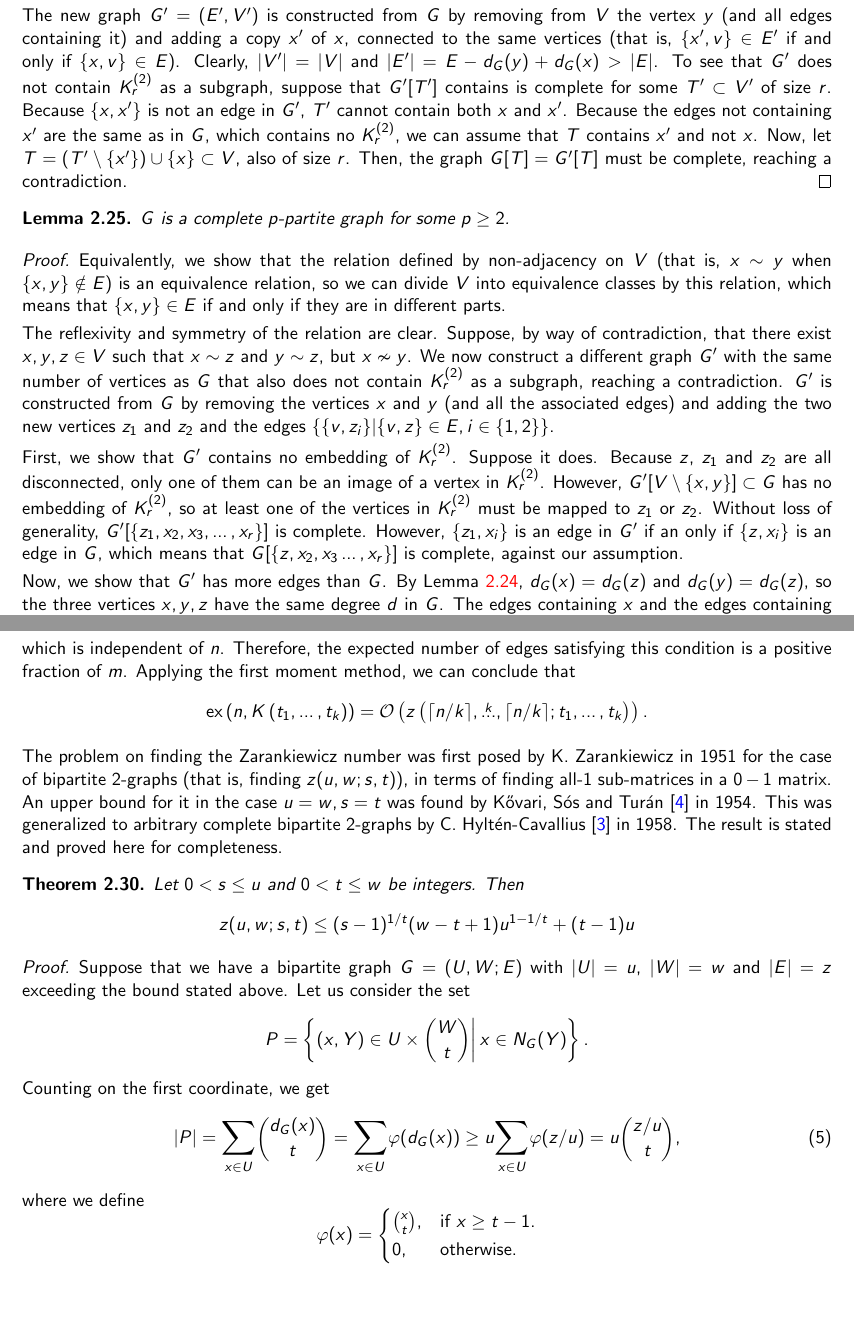
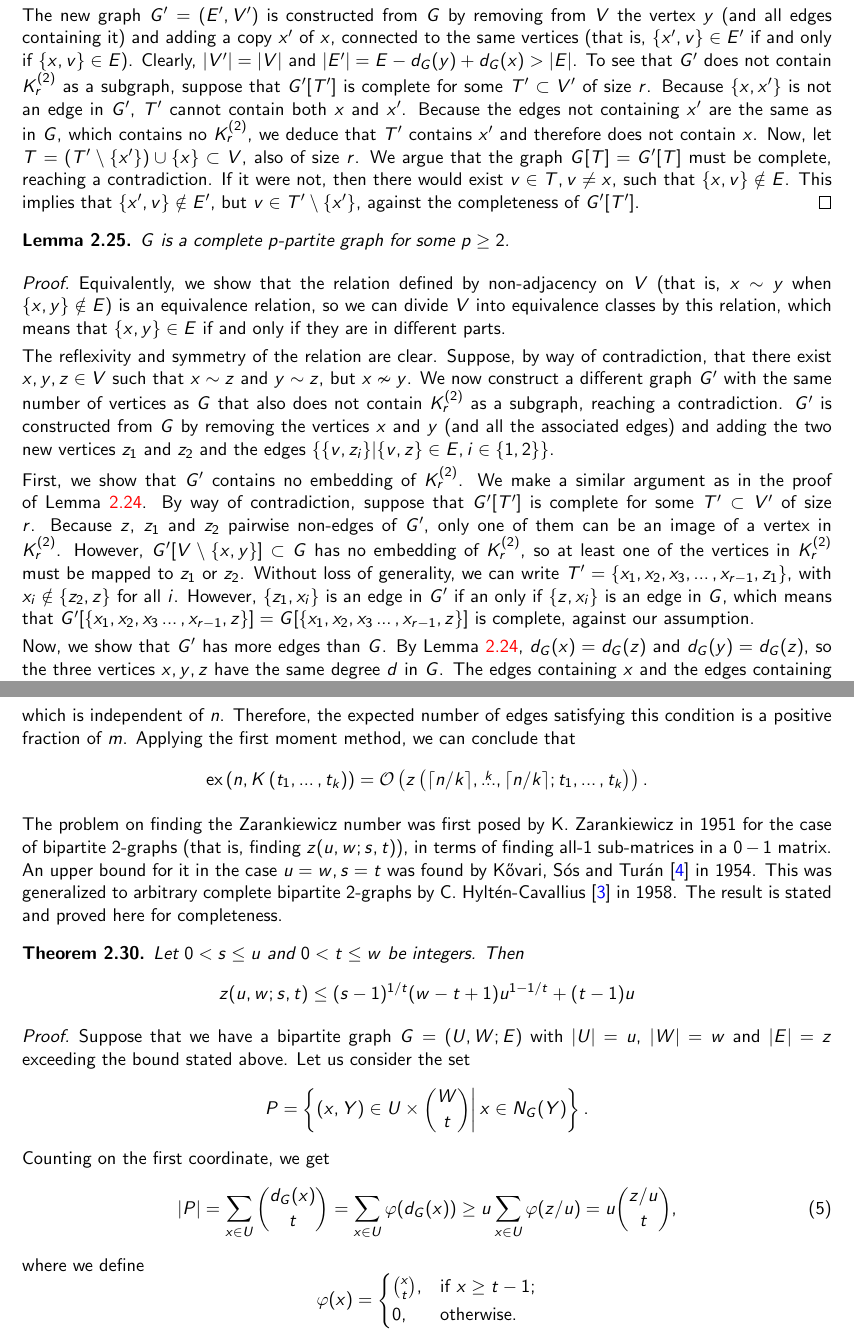
Before and after one commit to ferranEspuna/TFM, a LaTeX thesis (src/thesis.tex, which reads src/sections/preliminaries.tex): two parts of pages 15 and 17 of 27, joined at a grey line, cut so that both start at the same text, the shorter picture padded with empty space. Compiled offline with pdfLaTeX.

Commit message:
gemini feedback

```diff
--- a/src/sections/preliminaries.tex
+++ b/src/sections/preliminaries.tex
@@ -461,12 +463,15 @@ $\ex{n}{\completesuperindex{2}{r}}$edges, and use the following two lemmas.
         if and only if $\{x, v\} \in E$).
         Clearly, $|V'| = |V|$ and $|E'| = E - d_G(y) + d_G(x) > |E|$.
         To see that $G'$ does not contain $K_r^{(2)}$ as a subgraph,
-        suppose that $G'[T']$ contains is complete for some $T' \subset V'$ of size $r$.
+        suppose that $G'[T']$ is complete for some $T' \subset V'$ of size $r$.
         Because $\{x, x'\}$ is not an edge in $G'$, $T'$ cannot contain both $x$ and $x'$.
         Because the edges not containing $x'$ are the same as in $G$, which contains no $K_r^{(2)}$,
-        we can assume that $T$ contains $x'$ and not $x$.
+        we deduce that $T'$ contains $x'$ and therefore does not contain $x$.
         Now, let $T = (T' \setminus \{x'\}) \cup \{x\} \subset V$, also of size $r$.
-        Then, the graph $G[T] = G'[T]$ must be complete, reaching a contradiction.
+        We argue that the graph $G[T] = G'[T]$ must be complete, reaching a contradiction.
+        If it were not, then there would exist $v \in T, v \neq x$, such that $\{x, v\} \notin E$.
+        This implies that $\{x', v\} \notin E'$, but $v \in T' \setminus \{x'\}$,
+        against the completeness of $G'[T']$.
     \end{proof}
 \end{lemma}
 
@@ -487,14 +492,17 @@ $\ex{n}{\completesuperindex{2}{r}}$edges, and use the following two lemmas.
         $z_1$ and $z_2$ and the edges $\{\{v, z_i\} | \{v, z\} \in E, i \in \{1, 2\}\}$.
 
         First, we show that $G'$ contains no embedding of $K_r^{(2)}$.
-        Suppose it does.
-        Because $z$, $z_1$ and $z_2$ are all disconnected, only one of them can be
+        We make a similar argument as in the proof of Lemma~\ref{lem:same_degree}.
+        By way of contradiction, suppose that $G'[T']$ is complete for some $T' \subset V'$ of size $r$.
+        Because $z$, $z_1$ and $z_2$ pairwise non-edges of $G'$, only one of them can be
         an image of a vertex in $K_r^{(2)}$.
         However, $G'[V \setminus \{x, y\}] \subset G$ has no embedding of $K_r^{(2)}$,
         so at least one of the vertices in $K_r^{(2)}$ must be mapped to $z_1$ or $z_2$.
-        Without loss of generality, $G'[\{z_1, x_2, x_3, \dots, x_r\}]$ is complete.
+        Without loss of generality, we can write $T' = \{x_1, x_2, x_3, \dots, x_{r-1}, z_1\}$,
+        with $x_i \notin \{z_2, z\}$ for all $i$.
         However, $\{z_1, x_i\}$ is an edge in $G'$ if an only if $\{z, x_i\}$ is an edge in $G$,
-        which means that $G[\{z, x_2, x_3 \dots, x_r\}]$ is complete, against our assumption.
+        which means that $G'[\{x_1, x_2, x_3 \dots, x_{r-1}, z\}] = G[\{x_1, x_2, x_3 \dots, x_{r-1}, z\}]$ is complete,
+        against our assumption.
 
         Now, we show that $G'$ has more edges than $G$.
         By Lemma~\ref{lem:same_degree}, $d_G(x) = d_G(z)$ and $d_G(y) = d_G(z)$,
@@ -645,16 +653,16 @@ The result is stated and proved here for completeness.
         Counting on the first coordinate, we get
         \begin{equation} \label{eq:kst_p_lower}
             |P| =
-            \mathlarger{\mathlarger{\sum}}_{x \in U} \binom{d_G(x)}{t} =
-            \mathlarger{\mathlarger{\sum}}_{x \in U} \varphi(d_G(x)) \geq
-            u  \mathlarger{\mathlarger{\sum}}_{x \in U} \varphi(z/u) =
+            \sum_{x \in U} \binom{d_G(x)}{t} =
+            \sum_{x \in U} \varphi(d_G(x)) \geq
+            u  \sum_{x \in U} \varphi(z/u) =
             u \binom{z / u}{t},
         \end{equation}
         where we define
         \[
             \varphi(x) =
             \begin{cases}
-                \binom{x}{t}, & \text{if } x \geq t - 1. \\
+                \binom{x}{t}, & \text{if } x \geq t - 1; \\
                 0, & \text{otherwise.}
             \end{cases}
         \]
```
Also changed, not shown: out/thesis.pdf, src/sections/preliminaries.tex (8 more changed lines).
